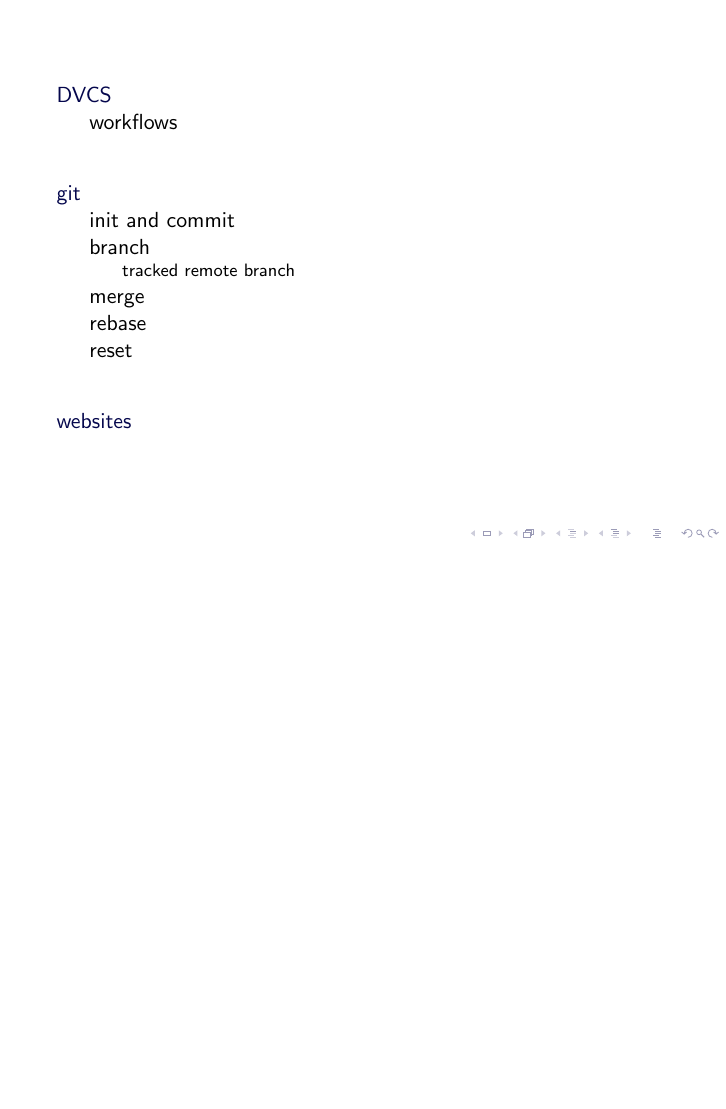
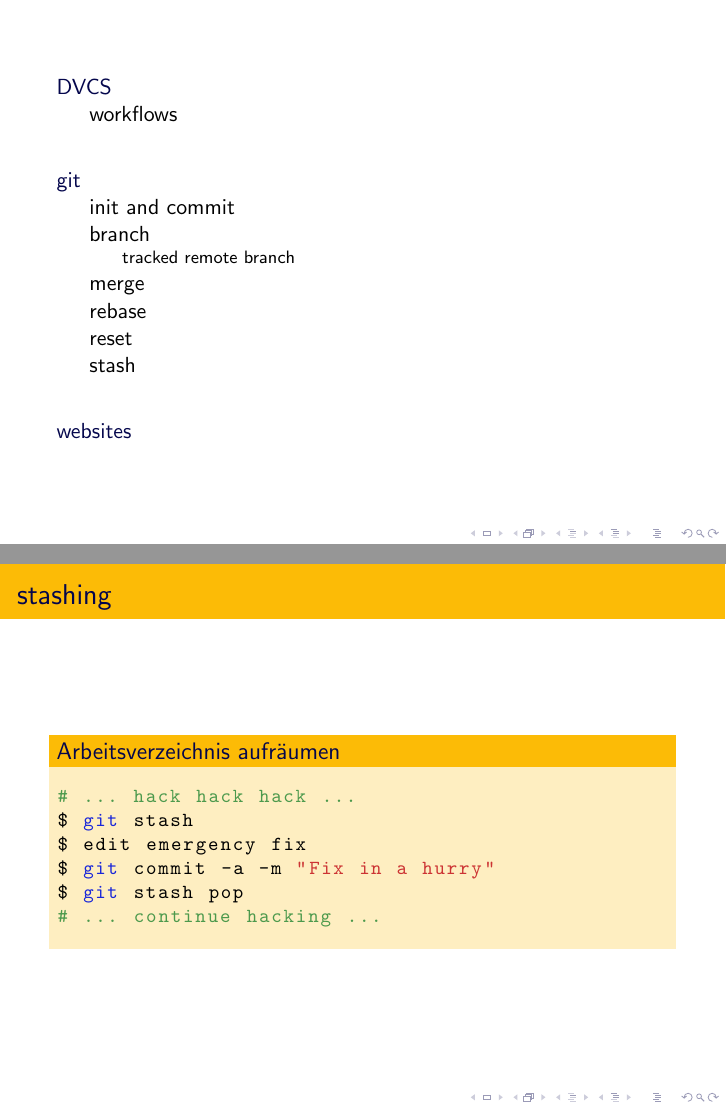
Before and after one commit to hehejo/NTDM-GIT, LaTeX slides (git.tex): page 2 of 42 before the commit and pages 2 and 42 of 43 after it, the two joined at a grey line, the shorter picture padded with empty space. Compiled offline with pdfLaTeX.

Commit message:
Add stashing

```diff
--- a/git.tex
+++ b/git.tex
@@ -265,6 +265,15 @@
 	\end{block}
 }
 
+\subsection{stash}
+\frame{
+\frametitle{stashing}
+	\begin{block}{Arbeitsverzeichnis aufräumen}
+	\lstinputlisting{listings/stash_01.sh}
+
+	\end{block}
+}
+
 \section{websites}
 \frame{
 	\frametitle{Mehr Informationen}
```
Also changed, not shown: listings/stash_01.sh (added).
